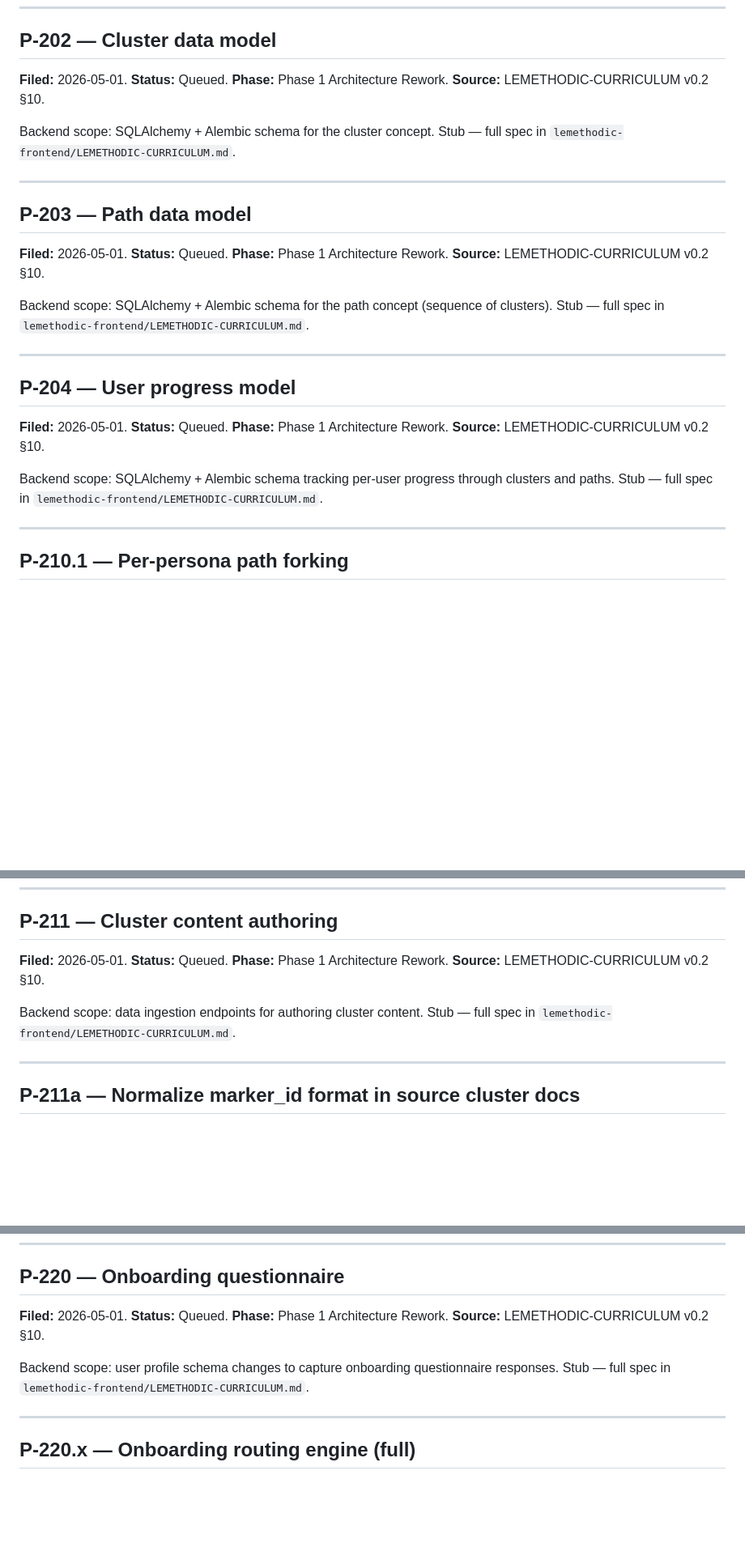
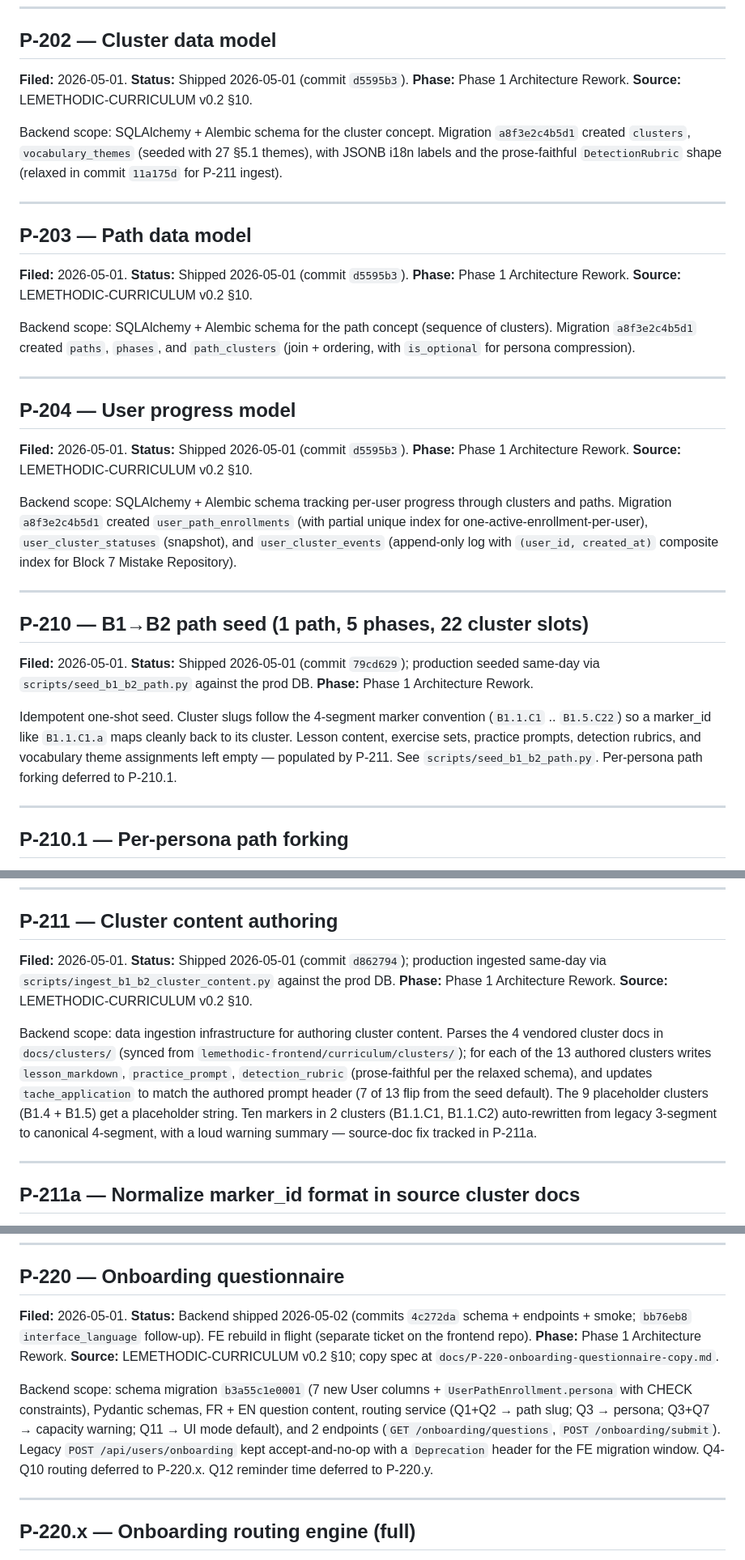
Before and after one commit to chadovsky/lemethodic-backend, a Markdown page: BACKLOG.md, 3 parts joined by grey strips. Shown at 81% size. Rendered like a GitHub page; blank space fills up the shorter version.

Commit message:
docs: BACKLOG status sweep — mark shipped tickets with commit hashes
P-202, P-203, P-204 — shipped d5595b3 (curriculum data model migration).
P-210 — newly filed retroactively + shipped 79cd629 (B1->B2 path seed,
        production seeded).
P-211 — shipped d862794 (cluster content ingest, production ingested).
P-220 — backend shipped 4c272da + bb76eb8 (interface_language follow-up);
        FE rebuild tracked separately on the frontend repo.

Each entry's body expanded with a one-paragraph summary of what landed
(table names, key invariants, relevant follow-up tickets) so the
BACKLOG row carries enough context for triage without reading commits.

P-103, F-110, F-110.1, F-110.2 already at "Shipped" status — no edits.
P-100 / P-100.5 not in BACKLOG — skipped (never filed as entries).

Co-Authored-By: Claude Opus 4.7 (1M context) <noreply@anthropic.com>

```diff
--- a/BACKLOG.md
+++ b/BACKLOG.md
@@ -491,33 +491,43 @@ Backend scope: level assignment logic and confidence scoring on top of the detec
 ## P-202 — Cluster data model
 
 **Filed:** 2026-05-01.
-**Status:** Queued.
+**Status:** Shipped 2026-05-01 (commit `d5595b3`).
 **Phase:** Phase 1 Architecture Rework.
 **Source:** LEMETHODIC-CURRICULUM v0.2 §10.
 
-Backend scope: SQLAlchemy + Alembic schema for the cluster concept. Stub — full spec in `lemethodic-frontend/LEMETHODIC-CURRICULUM.md`.
+Backend scope: SQLAlchemy + Alembic schema for the cluster concept. Migration `a8f3e2c4b5d1` created `clusters`, `vocabulary_themes` (seeded with 27 §5.1 themes), with JSONB i18n labels and the prose-faithful `DetectionRubric` shape (relaxed in commit `11a175d` for P-211 ingest).
 
 ---
 
 ## P-203 — Path data model
 
 **Filed:** 2026-05-01.
-**Status:** Queued.
+**Status:** Shipped 2026-05-01 (commit `d5595b3`).
 **Phase:** Phase 1 Architecture Rework.
 **Source:** LEMETHODIC-CURRICULUM v0.2 §10.
 
-Backend scope: SQLAlchemy + Alembic schema for the path concept (sequence of clusters). Stub — full spec in `lemethodic-frontend/LEMETHODIC-CURRICULUM.md`.
+Backend scope: SQLAlchemy + Alembic schema for the path concept (sequence of clusters). Migration `a8f3e2c4b5d1` created `paths`, `phases`, and `path_clusters` (join + ordering, with `is_optional` for persona compression).
 
 ---
 
 ## P-204 — User progress model
 
 **Filed:** 2026-05-01.
-**Status:** Queued.
+**Status:** Shipped 2026-05-01 (commit `d5595b3`).
 **Phase:** Phase 1 Architecture Rework.
 **Source:** LEMETHODIC-CURRICULUM v0.2 §10.
 
-Backend scope: SQLAlchemy + Alembic schema tracking per-user progress through clusters and paths. Stub — full spec in `lemethodic-frontend/LEMETHODIC-CURRICULUM.md`.
+Backend scope: SQLAlchemy + Alembic schema tracking per-user progress through clusters and paths. Migration `a8f3e2c4b5d1` created `user_path_enrollments` (with partial unique index for one-active-enrollment-per-user), `user_cluster_statuses` (snapshot), and `user_cluster_events` (append-only log with `(user_id, created_at)` composite index for Block 7 Mistake Repository).
+
+---
+
+## P-210 — B1→B2 path seed (1 path, 5 phases, 22 cluster slots)
+
+**Filed:** 2026-05-01.
+**Status:** Shipped 2026-05-01 (commit `79cd629`); production seeded same-day via `scripts/seed_b1_b2_path.py` against the prod DB.
+**Phase:** Phase 1 Architecture Rework.
+
+Idempotent one-shot seed. Cluster slugs follow the 4-segment marker convention (`B1.1.C1` .. `B1.5.C22`) so a marker_id like `B1.1.C1.a` maps cleanly back to its cluster. Lesson content, exercise sets, practice prompts, detection rubrics, and vocabulary theme assignments left empty — populated by P-211. See `scripts/seed_b1_b2_path.py`. Per-persona path forking deferred to P-210.1.
 
 ---
 
@@ -539,11 +549,11 @@ Currently the schema has one `b1_to_b2` path serving the visa-urgent persona (se
 ## P-211 — Cluster content authoring
 
 **Filed:** 2026-05-01.
-**Status:** Queued.
+**Status:** Shipped 2026-05-01 (commit `d862794`); production ingested same-day via `scripts/ingest_b1_b2_cluster_content.py` against the prod DB.
 **Phase:** Phase 1 Architecture Rework.
 **Source:** LEMETHODIC-CURRICULUM v0.2 §10.
 
-Backend scope: data ingestion endpoints for authoring cluster content. Stub — full spec in `lemethodic-frontend/LEMETHODIC-CURRICULUM.md`.
+Backend scope: data ingestion infrastructure for authoring cluster content. Parses the 4 vendored cluster docs in `docs/clusters/` (synced from `lemethodic-frontend/curriculum/clusters/`); for each of the 13 authored clusters writes `lesson_markdown`, `practice_prompt`, `detection_rubric` (prose-faithful per the relaxed schema), and updates `tache_application` to match the authored prompt header (7 of 13 flip from the seed default). The 9 placeholder clusters (B1.4 + B1.5) get a placeholder string. Ten markers in 2 clusters (B1.1.C1, B1.1.C2) auto-rewritten from legacy 3-segment to canonical 4-segment, with a loud warning summary — source-doc fix tracked in P-211a.
 
 ---
 
@@ -606,11 +616,11 @@ Backend scope: seed script populating the starter cluster set for soft-beta laun
 ## P-220 — Onboarding questionnaire
 
 **Filed:** 2026-05-01.
-**Status:** Queued.
+**Status:** Backend shipped 2026-05-02 (commits `4c272da` schema + endpoints + smoke; `bb76eb8` `interface_language` follow-up). FE rebuild in flight (separate ticket on the frontend repo).
 **Phase:** Phase 1 Architecture Rework.
-**Source:** LEMETHODIC-CURRICULUM v0.2 §10.
+**Source:** LEMETHODIC-CURRICULUM v0.2 §10; copy spec at `docs/P-220-onboarding-questionnaire-copy.md`.
 
-Backend scope: user profile schema changes to capture onboarding questionnaire responses. Stub — full spec in `lemethodic-frontend/LEMETHODIC-CURRICULUM.md`.
+Backend scope: schema migration `b3a55c1e0001` (7 new User columns + `UserPathEnrollment.persona` with CHECK constraints), Pydantic schemas, FR + EN question content, routing service (Q1+Q2 → path slug; Q3 → persona; Q3+Q7 → capacity warning; Q11 → UI mode default), and 2 endpoints (`GET /onboarding/questions`, `POST /onboarding/submit`). Legacy `POST /api/users/onboarding` kept accept-and-no-op with a `Deprecation` header for the FE migration window. Q4-Q10 routing deferred to P-220.x. Q12 reminder time deferred to P-220.y.
 
 ---
 
```
